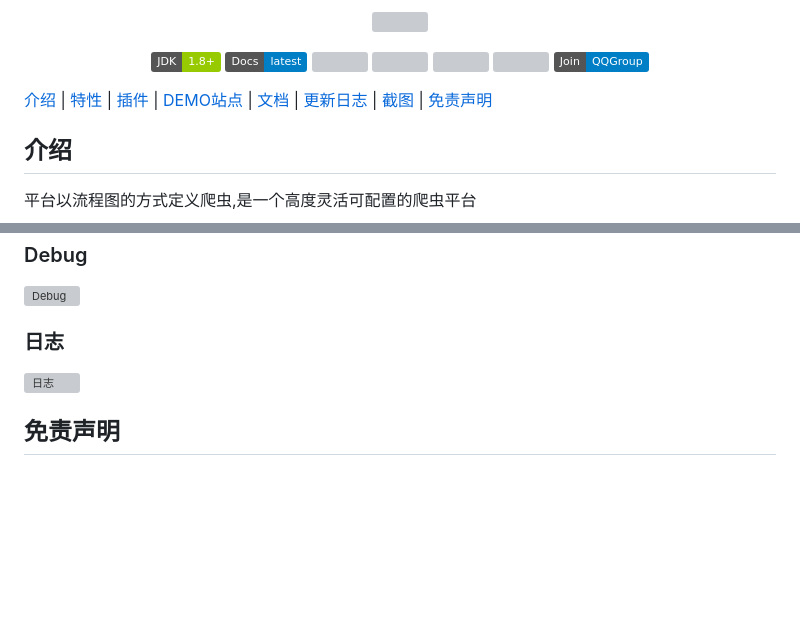
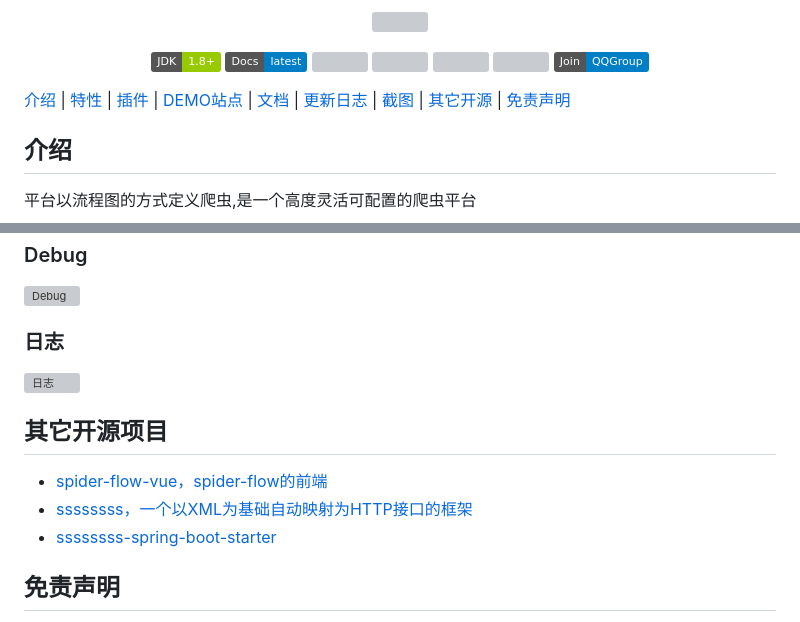
Before and after one commit to adeliktasj/SA, a Markdown page: README.md, 2 parts joined by grey strips. Drawn GitHub-style; badges without logos; blank space fills up the shorter version; grey boxes are pictures that could not be loaded.

```diff
--- a/README.md
+++ b/README.md
@@ -11,7 +11,7 @@
     <a target="_blank" href="https://shang.qq.com/wpa/qunwpa?idkey=10faa4cf9743e0aa379a72f2ad12a9e576c81462742143c8f3391b52e8c3ed8d"><img src="https://img.shields.io/badge/Join-QQGroup-blue"></a>
 </p>
 
-[介绍](#介绍) | [特性](#特性) | [插件](#插件) | <a target="_blank" href="http://demo.spiderflow.org">DEMO站点</a> | <a target="_blank" href="https://www.spiderflow.org">文档</a> | <a target="_blank" href="https://www.spiderflow.org/changelog.html">更新日志</a> | [截图](#项目部分截图) | [免责声明](#免责声明)
+[介绍](#介绍) | [特性](#特性) | [插件](#插件) | <a target="_blank" href="http://demo.spiderflow.org">DEMO站点</a> | <a target="_blank" href="https://www.spiderflow.org">文档</a> | <a target="_blank" href="https://www.spiderflow.org/changelog.html">更新日志</a> | [截图](#项目部分截图) | [其它开源](#其它开源项目) | [免责声明](#免责声明)
 
 ## 介绍
 平台以流程图的方式定义爬虫,是一个高度灵活可配置的爬虫平台
@@ -49,5 +49,11 @@
 ### 日志
 ![日志](https://images.gitee.com/uploads/images/2020/0412/104800_a757f569_297689.png "logo.png")
 
+## 其它开源项目
+- [spider-flow-vue，spider-flow的前端](https://gitee.com/jmxd/spider-flow-vue)
+- [ssssssss，一个以XML为基础自动映射为HTTP接口的框架](https://gitee.com/jmxd/ssssssss)
+- [ssssssss-spring-boot-starter](https://gitee.com/jmxd/ssssssss-spring-boot-starter)
+
+
 ## 免责声明
 请勿将`spider-flow`应用到任何可能会违反法律规定和道德约束的工作中,请友善使用`spider-flow`，遵守蜘蛛协议，不要将`spider-flow`用于任何非法用途。如您选择使用`spider-flow`即代表您遵守此协议，作者不承担任何由于您违反此协议带来任何的法律风险和损失，一切后果由您承担。
```
